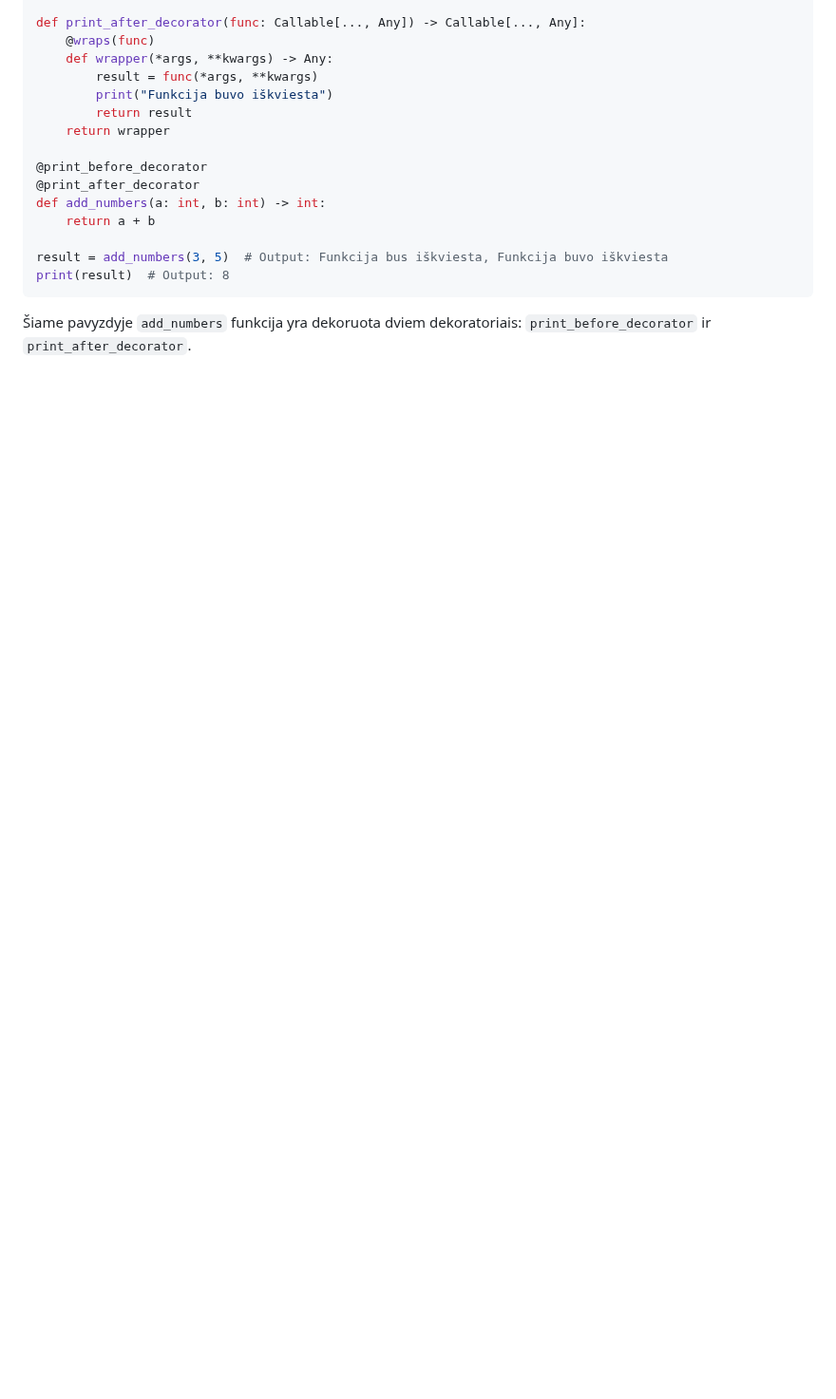
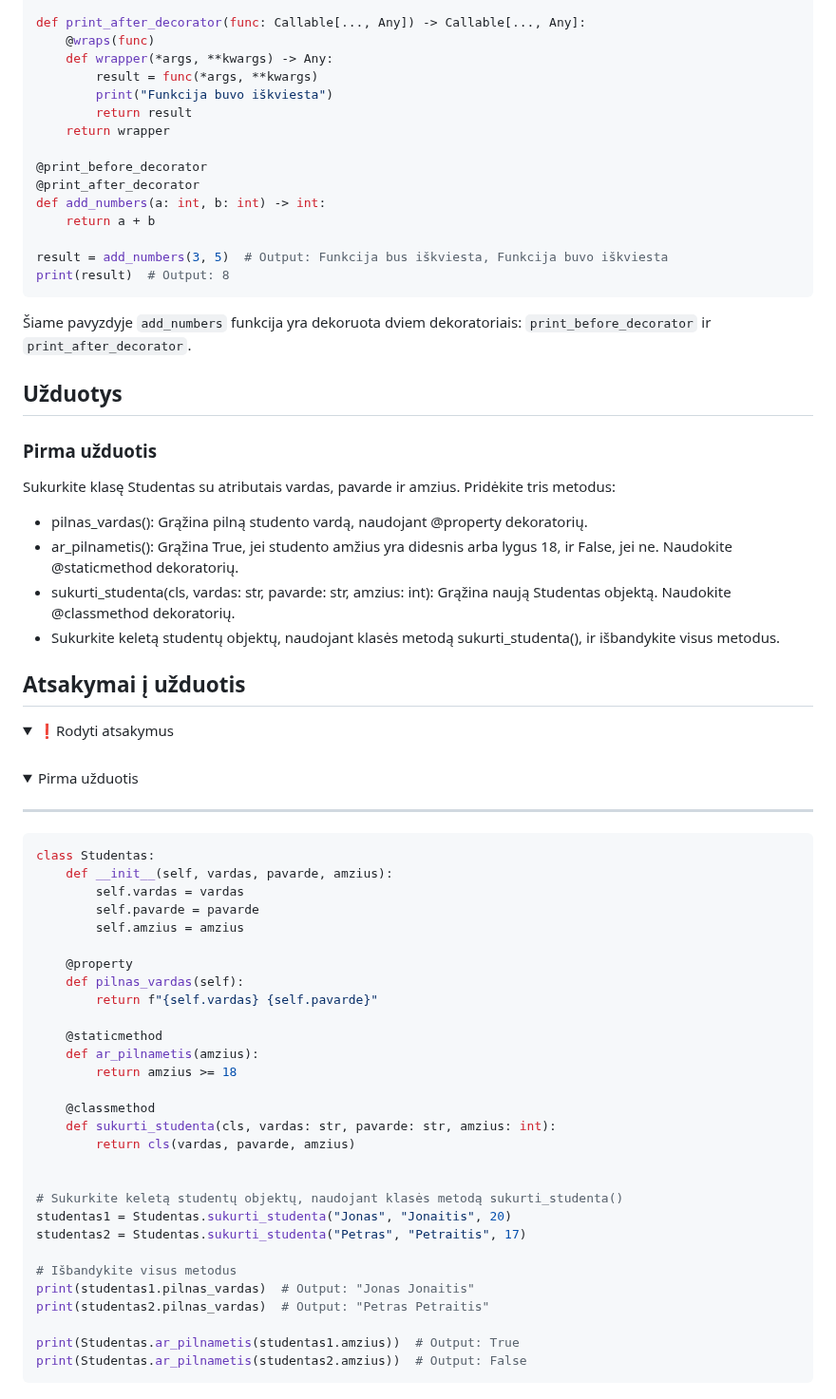
Before and after one commit to infohata/course-python-basic, a Markdown page: 11_dekoratoriai/dekoratoriai.md, the part around the change. Shown at 95% size. Drawn GitHub-style; folded sections open; blank space fills up the shorter version.

Commit message:
pridėta užduotis į dekoratorius

````diff
--- a/11_dekoratoriai/dekoratoriai.md
+++ b/11_dekoratoriai/dekoratoriai.md
@@ -249,3 +249,54 @@ print(result)  # Output: 8
 ```
 
 Šiame pavyzdyje `add_numbers` funkcija yra dekoruota dviem dekoratoriais: `print_before_decorator` ir `print_after_decorator`.
+
+## Užduotys
+
+### Pirma užduotis
+
+Sukurkite klasę Studentas su atributais vardas, pavarde ir amzius. Pridėkite tris metodus:
+
+- pilnas_vardas(): Grąžina pilną studento vardą, naudojant @property dekoratorių.
+- ar_pilnametis(): Grąžina True, jei studento amžius yra didesnis arba lygus 18, ir False, jei ne. Naudokite @staticmethod dekoratorių.
+- sukurti_studenta(cls, vardas: str, pavarde: str, amzius: int): Grąžina naują Studentas objektą. Naudokite @classmethod dekoratorių.
+- Sukurkite keletą studentų objektų, naudojant klasės metodą sukurti_studenta(), ir išbandykite visus metodus.
+
+## Atsakymai į užduotis
+
+<details><summary>❗Rodyti atsakymus</summary>
+<br>
+<details>
+<summary>Pirma užduotis</summary>
+<hr>
+
+```Python
+class Studentas:
+    def __init__(self, vardas, pavarde, amzius):
+        self.vardas = vardas
+        self.pavarde = pavarde
+        self.amzius = amzius
+
+    @property
+    def pilnas_vardas(self):
+        return f"{self.vardas} {self.pavarde}"
+
+    @staticmethod
+    def ar_pilnametis(amzius):
+        return amzius >= 18
+
+    @classmethod
+    def sukurti_studenta(cls, vardas: str, pavarde: str, amzius: int):
+        return cls(vardas, pavarde, amzius)
+
+
+# Sukurkite keletą studentų objektų, naudojant klasės metodą sukurti_studenta()
+studentas1 = Studentas.sukurti_studenta("Jonas", "Jonaitis", 20)
+studentas2 = Studentas.sukurti_studenta("Petras", "Petraitis", 17)
+
+# Išbandykite visus metodus
+print(studentas1.pilnas_vardas)  # Output: "Jonas Jonaitis"
+print(studentas2.pilnas_vardas)  # Output: "Petras Petraitis"
+
+print(Studentas.ar_pilnametis(studentas1.amzius))  # Output: True
+print(Studentas.ar_pilnametis(studentas2.amzius))  # Output: False
+```
````
